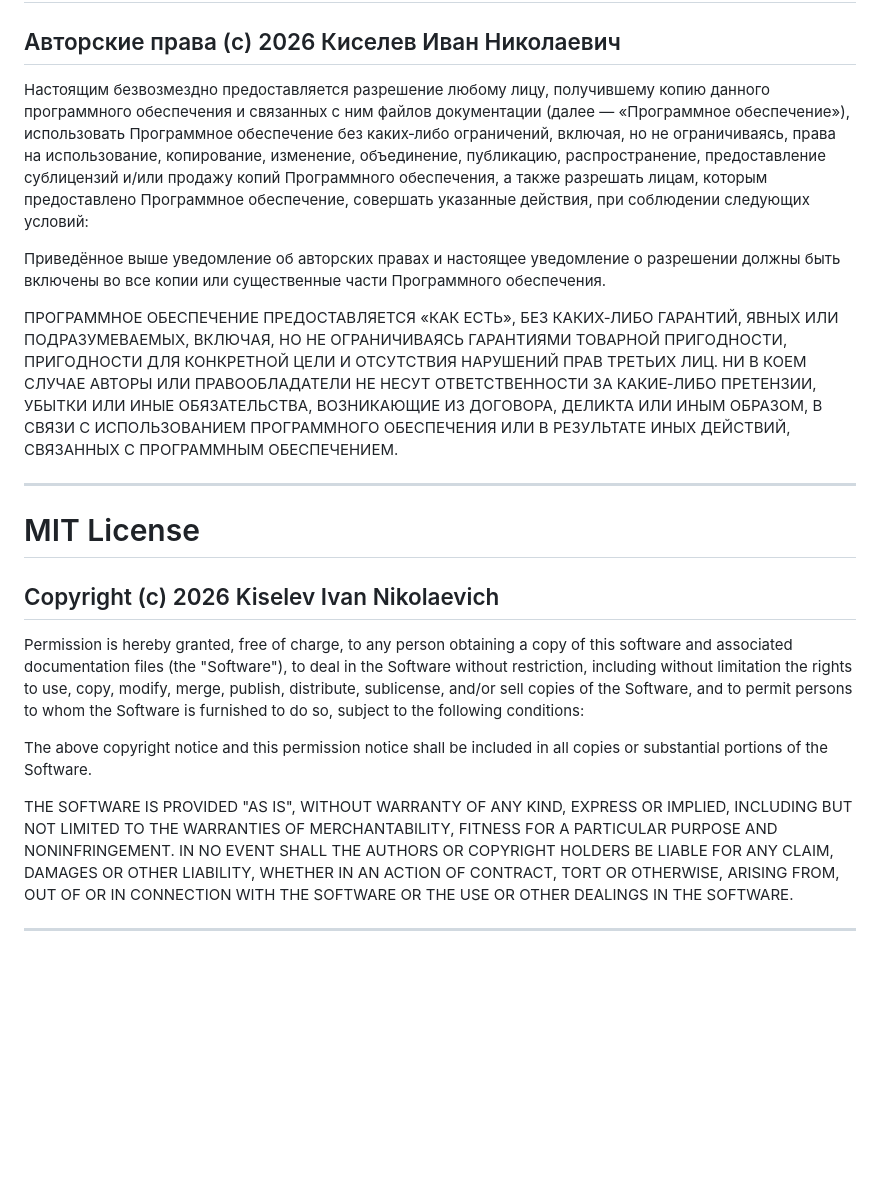
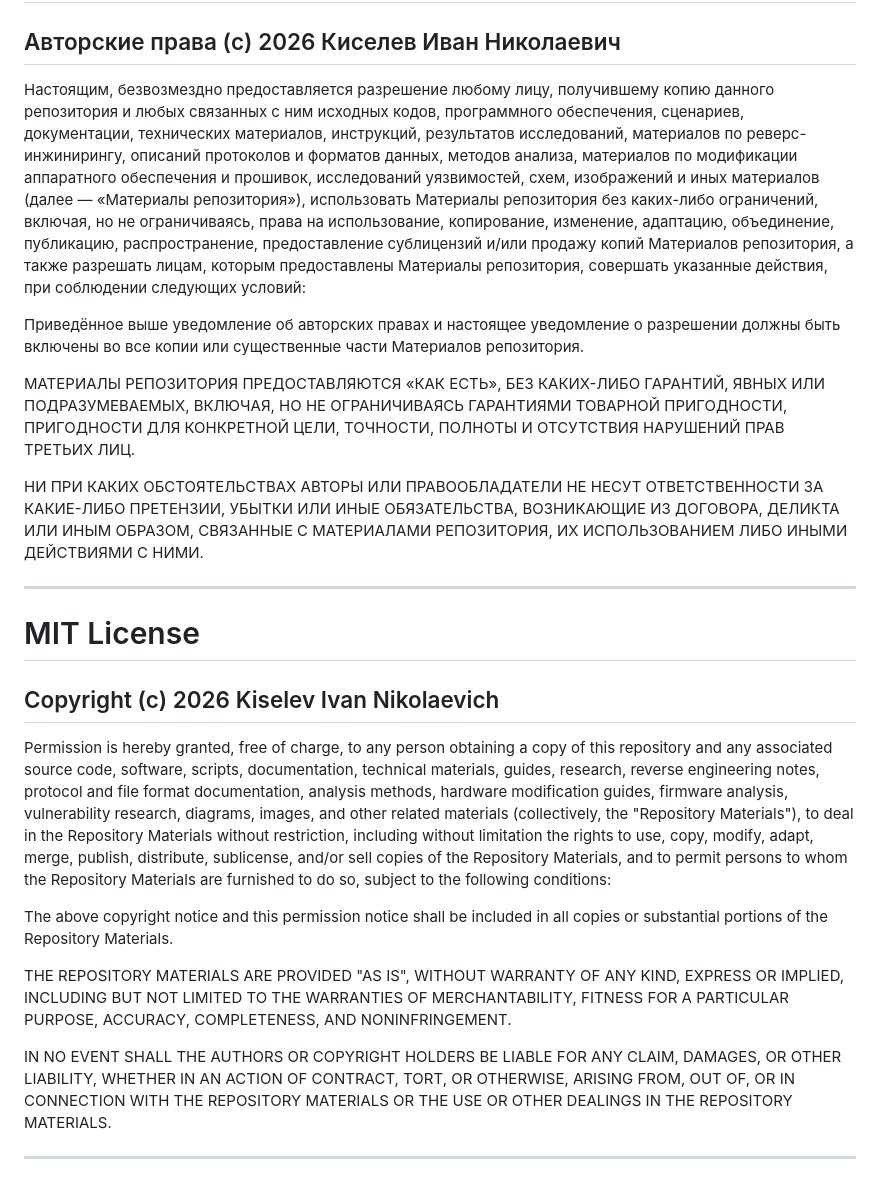
Before and after one commit to gooog1111/.github, a Markdown page: LICENSE.md, the part around the change. GitHub-like rendering; blank space fills up the shorter version.

Commit message:
Revise MIT License terms for repository materials
Updated the MIT License text to clarify the scope of permission and liability regarding repository materials.

```diff
--- a/LICENSE.md
+++ b/LICENSE.md
@@ -5,11 +5,13 @@
 
 ## Авторские права (c) 2026 Киселев Иван Николаевич
 
-Настоящим безвозмездно предоставляется разрешение любому лицу, получившему копию данного программного обеспечения и связанных с ним файлов документации (далее — «Программное обеспечение»), использовать Программное обеспечение без каких‑либо ограничений, включая, но не ограничиваясь, права на использование, копирование, изменение, объединение, публикацию, распространение, предоставление сублицензий и/или продажу копий Программного обеспечения, а также разрешать лицам, которым предоставлено Программное обеспечение, совершать указанные действия, при соблюдении следующих условий:
+Настоящим, безвозмездно предоставляется разрешение любому лицу, получившему копию данного репозитория и любых связанных с ним исходных кодов, программного обеспечения, сценариев, документации, технических материалов, инструкций, результатов исследований, материалов по реверс-инжинирингу, описаний протоколов и форматов данных, методов анализа, материалов по модификации аппаратного обеспечения и прошивок, исследований уязвимостей, схем, изображений и иных материалов (далее — «Материалы репозитория»), использовать Материалы репозитория без каких-либо ограничений, включая, но не ограничиваясь, права на использование, копирование, изменение, адаптацию, объединение, публикацию, распространение, предоставление сублицензий и/или продажу копий Материалов репозитория, а также разрешать лицам, которым предоставлены Материалы репозитория, совершать указанные действия, при соблюдении следующих условий:
 
-Приведённое выше уведомление об авторских правах и настоящее уведомление о разрешении должны быть включены во все копии или существенные части Программного обеспечения.
+Приведённое выше уведомление об авторских правах и настоящее уведомление о разрешении должны быть включены во все копии или существенные части Материалов репозитория.
 
-ПРОГРАММНОЕ ОБЕСПЕЧЕНИЕ ПРЕДОСТАВЛЯЕТСЯ «КАК ЕСТЬ», БЕЗ КАКИХ‑ЛИБО ГАРАНТИЙ, ЯВНЫХ ИЛИ ПОДРАЗУМЕВАЕМЫХ, ВКЛЮЧАЯ, НО НЕ ОГРАНИЧИВАЯСЬ ГАРАНТИЯМИ ТОВАРНОЙ ПРИГОДНОСТИ, ПРИГОДНОСТИ ДЛЯ КОНКРЕТНОЙ ЦЕЛИ И ОТСУТСТВИЯ НАРУШЕНИЙ ПРАВ ТРЕТЬИХ ЛИЦ. НИ В КОЕМ СЛУЧАЕ АВТОРЫ ИЛИ ПРАВООБЛАДАТЕЛИ НЕ НЕСУТ ОТВЕТСТВЕННОСТИ ЗА КАКИЕ‑ЛИБО ПРЕТЕНЗИИ, УБЫТКИ ИЛИ ИНЫЕ ОБЯЗАТЕЛЬСТВА, ВОЗНИКАЮЩИЕ ИЗ ДОГОВОРА, ДЕЛИКТА ИЛИ ИНЫМ ОБРАЗОМ, В СВЯЗИ С ИСПОЛЬЗОВАНИЕМ ПРОГРАММНОГО ОБЕСПЕЧЕНИЯ ИЛИ В РЕЗУЛЬТАТЕ ИНЫХ ДЕЙСТВИЙ, СВЯЗАННЫХ С ПРОГРАММНЫМ ОБЕСПЕЧЕНИЕМ.
+МАТЕРИАЛЫ РЕПОЗИТОРИЯ ПРЕДОСТАВЛЯЮТСЯ «КАК ЕСТЬ», БЕЗ КАКИХ-ЛИБО ГАРАНТИЙ, ЯВНЫХ ИЛИ ПОДРАЗУМЕВАЕМЫХ, ВКЛЮЧАЯ, НО НЕ ОГРАНИЧИВАЯСЬ ГАРАНТИЯМИ ТОВАРНОЙ ПРИГОДНОСТИ, ПРИГОДНОСТИ ДЛЯ КОНКРЕТНОЙ ЦЕЛИ, ТОЧНОСТИ, ПОЛНОТЫ И ОТСУТСТВИЯ НАРУШЕНИЙ ПРАВ ТРЕТЬИХ ЛИЦ.
+
+НИ ПРИ КАКИХ ОБСТОЯТЕЛЬСТВАХ АВТОРЫ ИЛИ ПРАВООБЛАДАТЕЛИ НЕ НЕСУТ ОТВЕТСТВЕННОСТИ ЗА КАКИЕ-ЛИБО ПРЕТЕНЗИИ, УБЫТКИ ИЛИ ИНЫЕ ОБЯЗАТЕЛЬСТВА, ВОЗНИКАЮЩИЕ ИЗ ДОГОВОРА, ДЕЛИКТА ИЛИ ИНЫМ ОБРАЗОМ, СВЯЗАННЫЕ С МАТЕРИАЛАМИ РЕПОЗИТОРИЯ, ИХ ИСПОЛЬЗОВАНИЕМ ЛИБО ИНЫМИ ДЕЙСТВИЯМИ С НИМИ.
 
 ---
 
@@ -18,10 +20,12 @@
 
 ## Copyright (c) 2026 Kiselev Ivan Nikolaevich
 
-Permission is hereby granted, free of charge, to any person obtaining a copy of this software and associated documentation files (the "Software"), to deal in the Software without restriction, including without limitation the rights to use, copy, modify, merge, publish, distribute, sublicense, and/or sell copies of the Software, and to permit persons to whom the Software is furnished to do so, subject to the following conditions:
+Permission is hereby granted, free of charge, to any person obtaining a copy of this repository and any associated source code, software, scripts, documentation, technical materials, guides, research, reverse engineering notes, protocol and file format documentation, analysis methods, hardware modification guides, firmware analysis, vulnerability research, diagrams, images, and other related materials (collectively, the "Repository Materials"), to deal in the Repository Materials without restriction, including without limitation the rights to use, copy, modify, adapt, merge, publish, distribute, sublicense, and/or sell copies of the Repository Materials, and to permit persons to whom the Repository Materials are furnished to do so, subject to the following conditions:
 
-The above copyright notice and this permission notice shall be included in all copies or substantial portions of the Software.
+The above copyright notice and this permission notice shall be included in all copies or substantial portions of the Repository Materials.
 
-THE SOFTWARE IS PROVIDED "AS IS", WITHOUT WARRANTY OF ANY KIND, EXPRESS OR IMPLIED, INCLUDING BUT NOT LIMITED TO THE WARRANTIES OF MERCHANTABILITY, FITNESS FOR A PARTICULAR PURPOSE AND NONINFRINGEMENT. IN NO EVENT SHALL THE AUTHORS OR COPYRIGHT HOLDERS BE LIABLE FOR ANY CLAIM, DAMAGES OR OTHER LIABILITY, WHETHER IN AN ACTION OF CONTRACT, TORT OR OTHERWISE, ARISING FROM, OUT OF OR IN CONNECTION WITH THE SOFTWARE OR THE USE OR OTHER DEALINGS IN THE SOFTWARE.
+THE REPOSITORY MATERIALS ARE PROVIDED "AS IS", WITHOUT WARRANTY OF ANY KIND, EXPRESS OR IMPLIED, INCLUDING BUT NOT LIMITED TO THE WARRANTIES OF MERCHANTABILITY, FITNESS FOR A PARTICULAR PURPOSE, ACCURACY, COMPLETENESS, AND NONINFRINGEMENT.
+
+IN NO EVENT SHALL THE AUTHORS OR COPYRIGHT HOLDERS BE LIABLE FOR ANY CLAIM, DAMAGES, OR OTHER LIABILITY, WHETHER IN AN ACTION OF CONTRACT, TORT, OR OTHERWISE, ARISING FROM, OUT OF, OR IN CONNECTION WITH THE REPOSITORY MATERIALS OR THE USE OR OTHER DEALINGS IN THE REPOSITORY MATERIALS.
 
 ---
```
